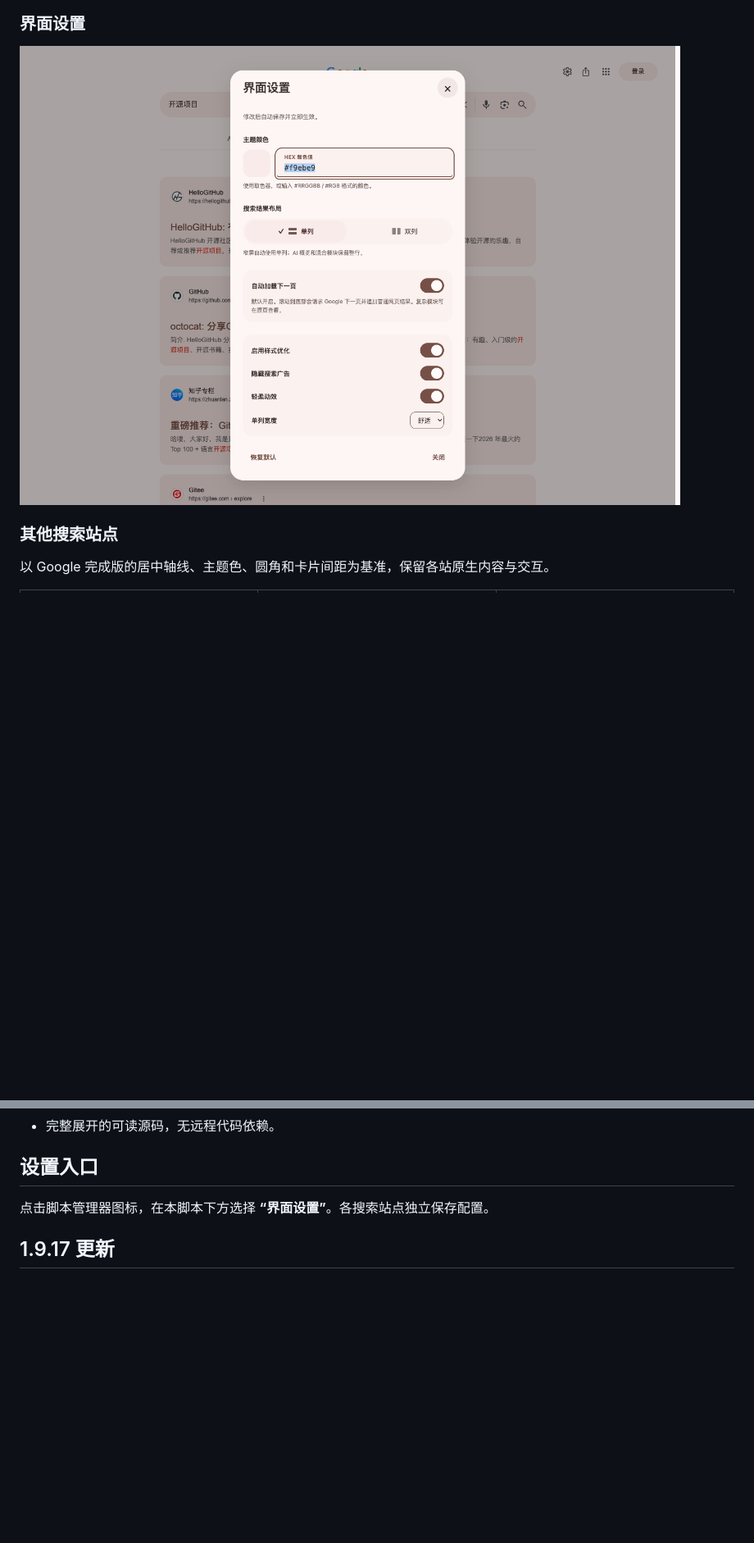
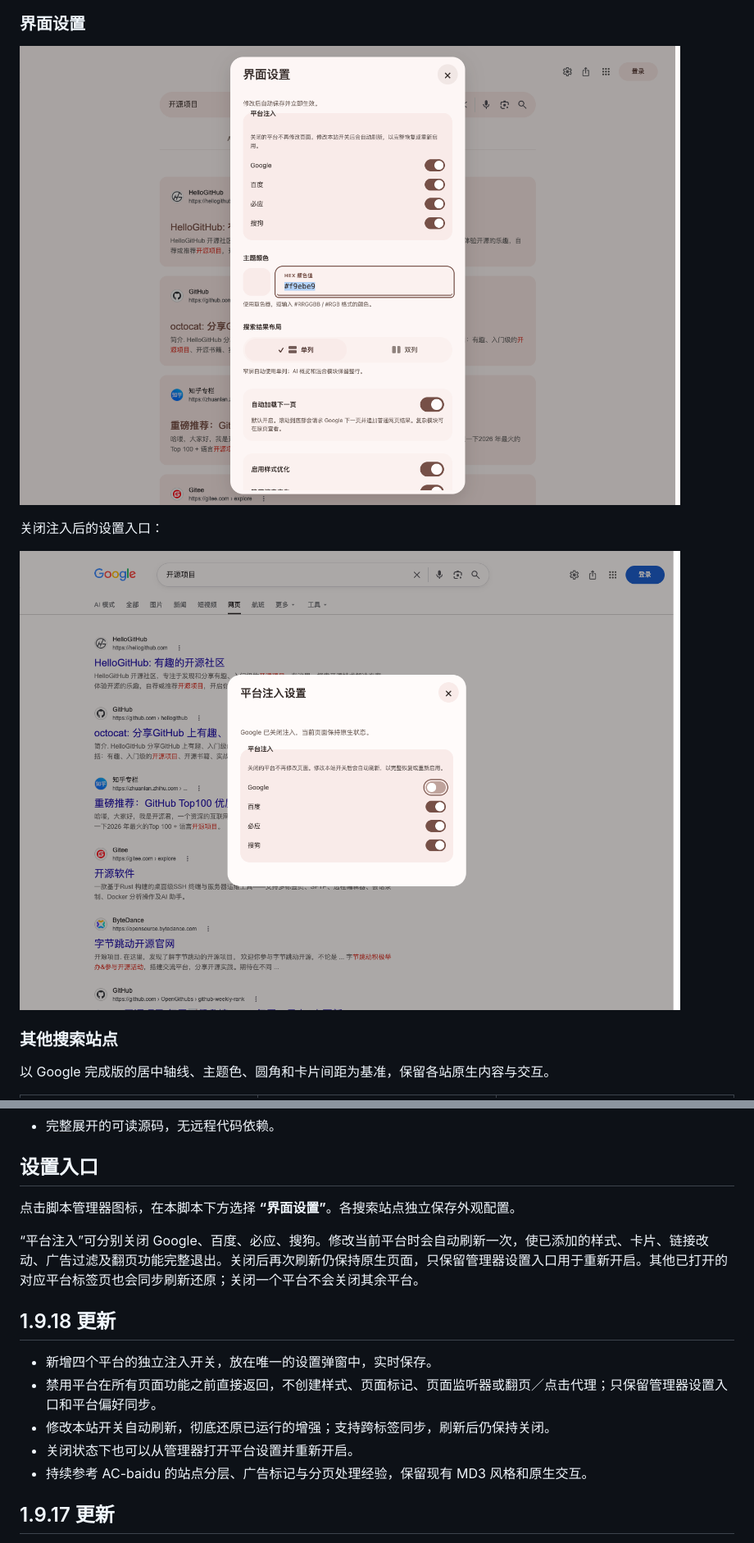
Before and after one commit to ZOUYIQAQ/Better-Google-Search, a Markdown page: README.md, 2 parts joined by grey strips. Shown at 82% size. Drawn GitHub-style; pictures changed too: docs/images/platform-disabled.png (added), docs/images/settings.png; blank space fills up the shorter version.

```diff
--- a/README.md
+++ b/README.md
@@ -17,6 +17,10 @@
 ### 界面设置
 
 ![界面设置弹窗预览](docs/images/settings.png)
+
+关闭注入后的设置入口：
+
+![关闭注入后的平台设置](docs/images/platform-disabled.png)
 
 ### 其他搜索站点
 
@@ -47,7 +51,17 @@
 
 ## 设置入口
 
-点击脚本管理器图标，在本脚本下方选择 **“界面设置”**。各搜索站点独立保存配置。
+点击脚本管理器图标，在本脚本下方选择 **“界面设置”**。各搜索站点独立保存外观配置。
+
+“平台注入”可分别关闭 Google、百度、必应、搜狗。修改当前平台时会自动刷新一次，使已添加的样式、卡片、链接改动、广告过滤及翻页功能完整退出。关闭后再次刷新仍保持原生页面，只保留管理器设置入口用于重新开启。其他已打开的对应平台标签页也会同步刷新还原；关闭一个平台不会关闭其余平台。
+
+## 1.9.18 更新
+
+- 新增四个平台的独立注入开关，放在唯一的设置弹窗中，实时保存。
+- 禁用平台在所有页面功能之前直接返回，不创建样式、页面标记、页面监听器或翻页／点击代理；只保留管理器设置入口和平台偏好同步。
+- 修改本站开关自动刷新，彻底还原已运行的增强；支持跨标签同步，刷新后仍保持关闭。
+- 关闭状态下也可以从管理器打开平台设置并重新开启。
+- 持续参考 AC-baidu 的站点分层、广告标记与分页处理经验，保留现有 MD3 风格和原生交互。
 
 ## 1.9.17 更新
 
```
Also changed, not shown: other parts of README.md (+3 -3 lines), 2 other files.
